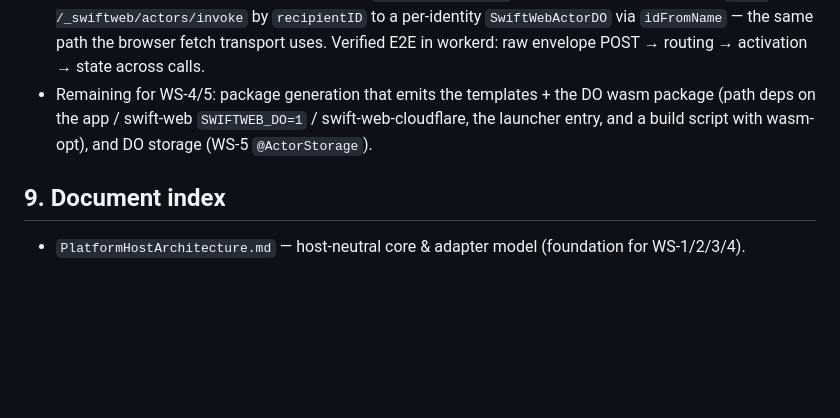
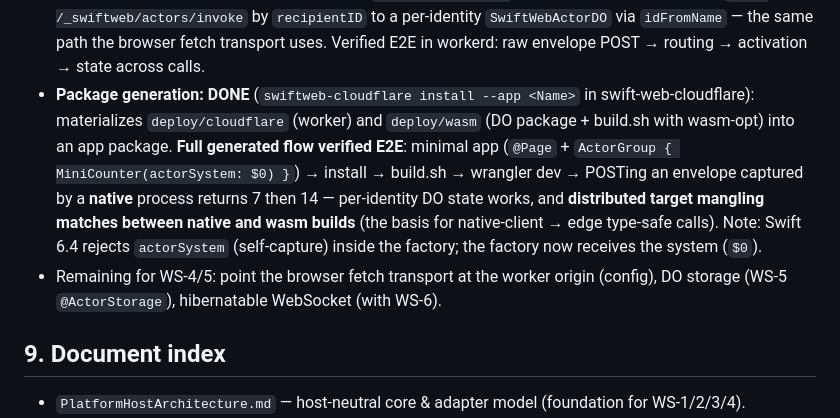
Before and after one commit to 1amageek/swift-web, a Markdown page: docs/CloudflareActorRoadmap.md, the part around the change. Rendered like a GitHub page; blank space fills up the shorter version.

Commit message:
Record the generated deploy flow E2E in the roadmap

```diff
--- a/docs/CloudflareActorRoadmap.md
+++ b/docs/CloudflareActorRoadmap.md
@@ -328,10 +328,17 @@ Object and dispatches envelopes on the app's `WebActorSystem` (async model A).
   `SwiftWebActorDO` via `idFromName` — the same path the browser fetch transport
   uses. Verified E2E in workerd: raw envelope POST → routing → activation → state
   across calls.
-- Remaining for WS-4/5: package generation that emits the templates + the DO wasm
-  package (path deps on the app / swift-web `SWIFTWEB_DO=1` / swift-web-cloudflare,
-  the launcher entry, and a build script with wasm-opt), and DO storage
-  (WS-5 `@ActorStorage`).
+- **Package generation: DONE** (`swiftweb-cloudflare install --app <Name>` in
+  swift-web-cloudflare): materializes `deploy/cloudflare` (worker) and `deploy/wasm`
+  (DO package + build.sh with wasm-opt) into an app package. **Full generated flow
+  verified E2E**: minimal app (`@Page` + `ActorGroup { MiniCounter(actorSystem: $0) }`)
+  → install → build.sh → wrangler dev → POSTing an envelope captured by a **native**
+  process returns 7 then 14 — per-identity DO state works, and **distributed target
+  mangling matches between native and wasm builds** (the basis for native-client →
+  edge type-safe calls). Note: Swift 6.4 rejects `actorSystem` (self-capture) inside
+  the factory; the factory now receives the system (`$0`).
+- Remaining for WS-4/5: point the browser fetch transport at the worker origin
+  (config), DO storage (WS-5 `@ActorStorage`), hibernatable WebSocket (with WS-6).
 
 ## 9. Document index
 
```
